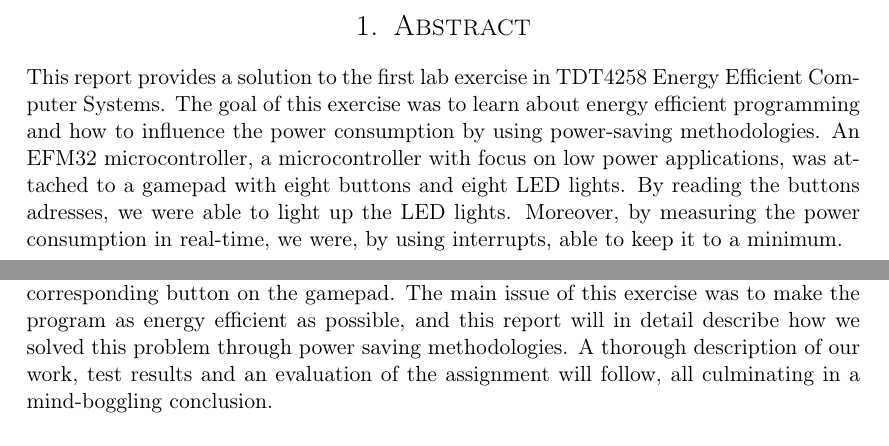
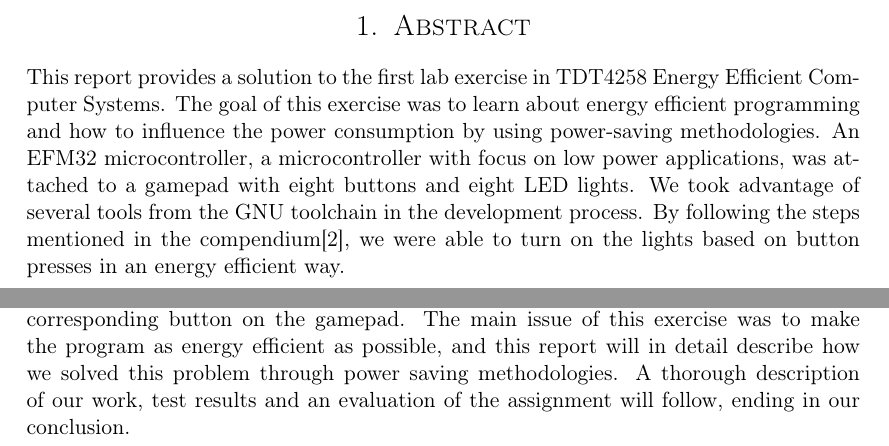
Before and after one commit to cristeahub/eeds, a LaTeX document (ex1/report/report.tex, which reads ex1/report/abstract/abstract.tex, ex1/report/introduction/introduction.tex): two parts of pages 2 and 4 of 19, joined at a grey line, cut so that both start at the same text. Compiled offline with pdfLaTeX.

Commit message:
[!] FINISHING ABSTRACT AND INTRODUCTION

```diff
--- a/ex1/report/abstract/abstract.tex
+++ b/ex1/report/abstract/abstract.tex
@@ -2,6 +2,4 @@
 
 This report provides a solution to the first lab exercise in TDT4258 Energy Efficient Computer Systems.
 The goal of this exercise was to learn about energy efficient programming and how to influence the power consumption by using power-saving methodologies.
-An EFM32 microcontroller, a microcontroller with focus on low power applications, was attached to a gamepad with eight buttons and eight LED lights.
-By reading the buttons adresses, we were able to light up the LED lights.
-Moreover, by measuring the power consumption in real-time, we were, by using interrupts, able to keep it to a minimum.
+An EFM32 microcontroller, a microcontroller with focus on low power applications, was attached to a gamepad with eight buttons and eight LED lights. We took advantage of several tools from the GNU toolchain in the development process. By following the steps mentioned in the compendium\cite{eeds-compendium}, we were able to turn on the lights based on button presses in an energy efficient way.
--- a/ex1/report/introduction/introduction.tex
+++ b/ex1/report/introduction/introduction.tex
@@ -4,4 +4,4 @@ In this exercise, an assembly program that lets the user control LED lights by p
 By default, none of the LED lights are lighted.
 The user is then able to lighten the lights numbered one through eight by pushing the corresponding button on the gamepad.
 The main issue of this exercise was to make the program as energy efficient as possible, and this report will in detail describe how we solved this problem through power saving methodologies.
-A thorough description of our work, test results and an evaluation of the assignment will follow, all culminating in a mind-boggling conclusion.
+A thorough description of our work, test results and an evaluation of the assignment will follow, ending in our conclusion.
```
Also changed, not shown: ex1/report/results/results.tex (+3 -3 lines).
